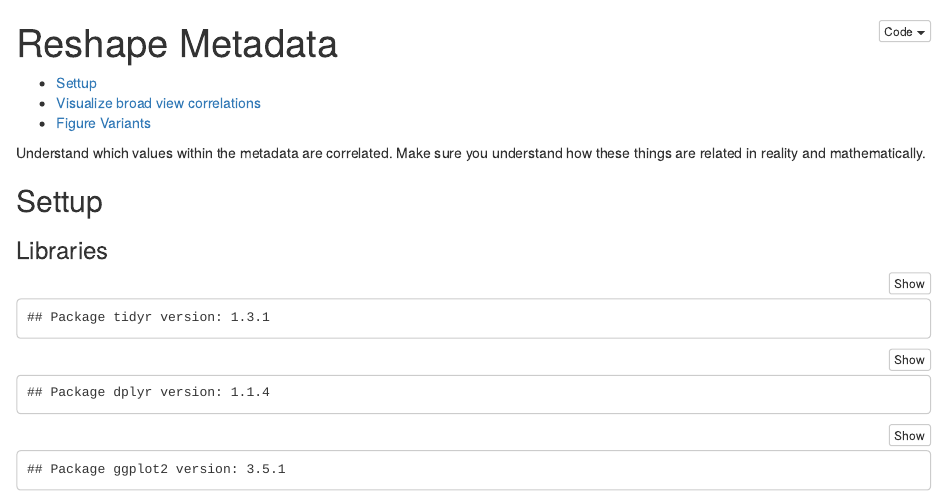
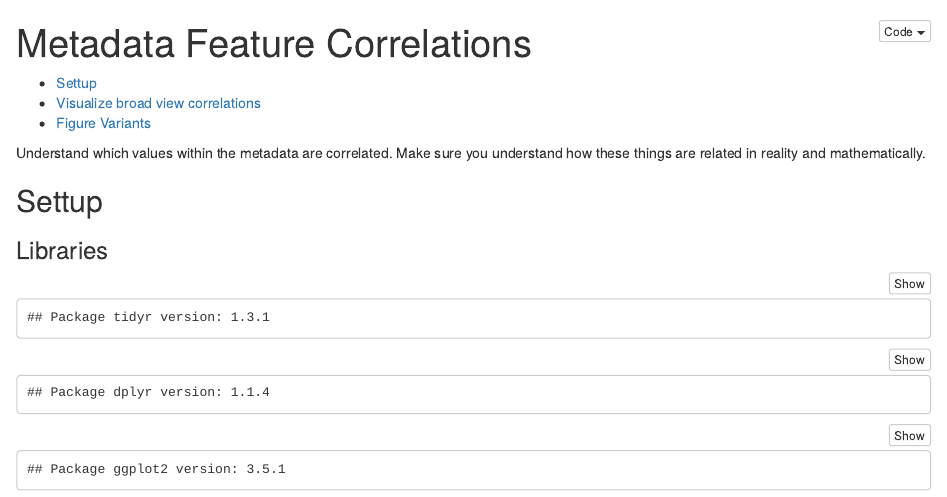
Before and after one commit to IvoryC/ANIGMA_brain-gut, an R Markdown document (analysis/04_Feature_Interactions/src/feature-interactions.Rmd): the page in a window 1100 px wide, from its top. Rendered offline with R 4.5, knitr and Pandoc, with nearby package versions.

Commit message:
pipeline runs.

```diff
--- a/analysis/04_Feature_Interactions/src/feature-interactions.Rmd
+++ b/analysis/04_Feature_Interactions/src/feature-interactions.Rmd
@@ -1,5 +1,5 @@
 ---
-title: "Reshape Metadata"
+title: "Metadata Feature Correlations"
 output:
   html_document:
     code_folding: hide
```
Also changed, not shown: 1 other file.
